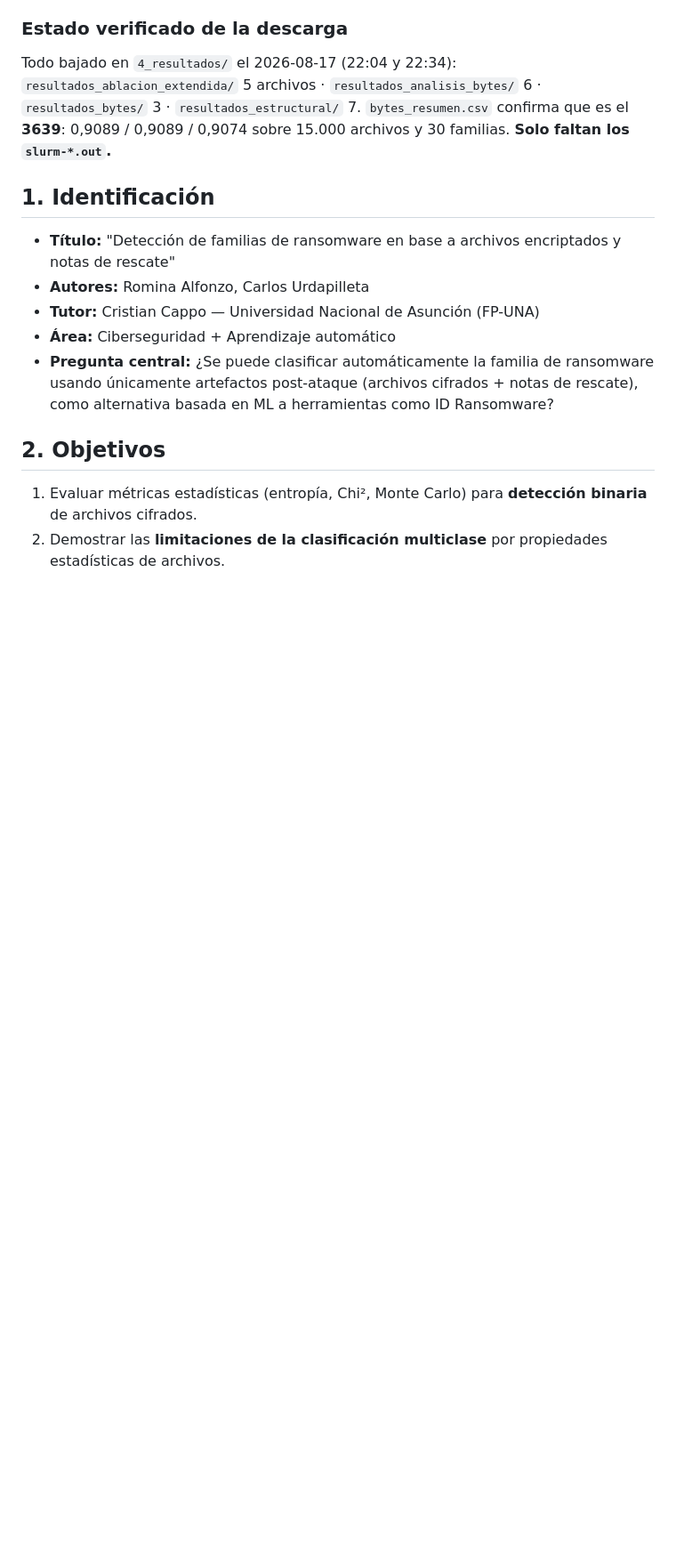
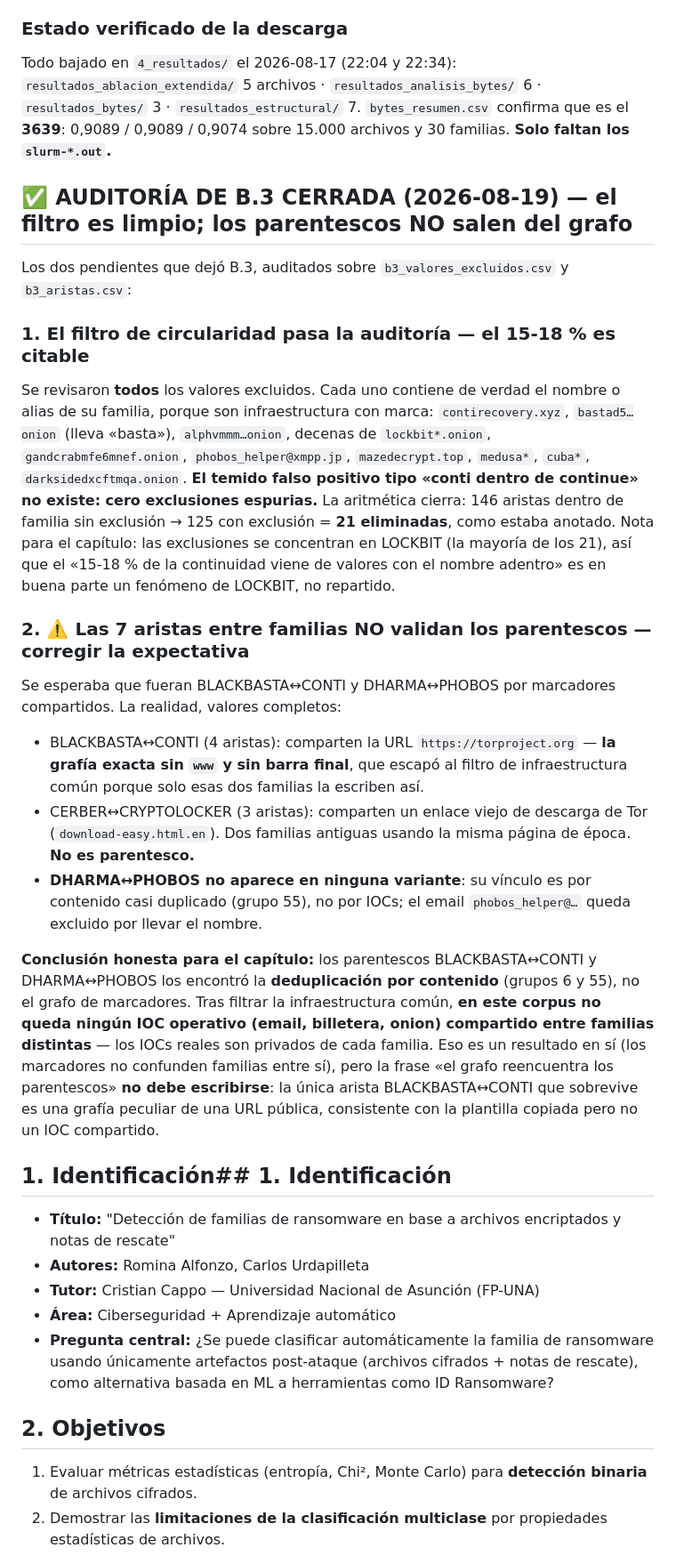
Before and after one commit to romi-alfonzo/family-rw-detection, a Markdown page: ESTADO_TESIS.md, the part around the change. Shown at 89% size. GitHub-like rendering; blank space fills up the shorter version.

Commit message:
Cerrar la auditoría de B.3: el filtro de circularidad es limpio y los parentescos salen del contenido, no del grafo de IOCs

```diff
--- a/ESTADO_TESIS.md
+++ b/ESTADO_TESIS.md
@@ -995,7 +995,44 @@ Todo bajado en `4_resultados/` el 2026-08-17 (22:04 y 22:34): `resultados_ablaci
 7. `bytes_resumen.csv` confirma que es el **3639**: 0,9089 / 0,9089 / 0,9074 sobre 15.000
 archivos y 30 familias. **Solo faltan los `slurm-*.out`.**
 
-## 1. Identificación
+## ✅ AUDITORÍA DE B.3 CERRADA (2026-08-19) — el filtro es limpio; los parentescos NO salen del grafo
+
+Los dos pendientes que dejó B.3, auditados sobre `b3_valores_excluidos.csv` y `b3_aristas.csv`:
+
+### 1. El filtro de circularidad pasa la auditoría — el 15-18 % es citable
+Se revisaron **todos** los valores excluidos. Cada uno contiene de verdad el nombre o alias de
+su familia, porque son infraestructura con marca: `contirecovery.xyz`, `bastad5…onion` (lleva
+«basta»), `alphvmmm…onion`, decenas de `lockbit*.onion`, `gandcrabmfe6mnef.onion`,
+`phobos_helper@xmpp.jp`, `mazedecrypt.top`, `medusa*`, `cuba*`, `darksidedxcftmqa.onion`.
+**El temido falso positivo tipo «conti dentro de continue» no existe: cero exclusiones
+espurias.** La aritmética cierra: 146 aristas dentro de familia sin exclusión → 125 con
+exclusión = **21 eliminadas**, como estaba anotado. Nota para el capítulo: las exclusiones se
+concentran en LOCKBIT (la mayoría de los 21), así que el «15-18 % de la continuidad viene de
+valores con el nombre adentro» es en buena parte un fenómeno de LOCKBIT, no repartido.
+
+### 2. ⚠️ Las 7 aristas entre familias NO validan los parentescos — corregir la expectativa
+Se esperaba que fueran BLACKBASTA↔CONTI y DHARMA↔PHOBOS por marcadores compartidos. La
+realidad, valores completos:
+
+- BLACKBASTA↔CONTI (4 aristas): comparten la URL `https://torproject.org` — **la grafía exacta
+  sin `www` y sin barra final**, que escapó al filtro de infraestructura común porque solo esas
+  dos familias la escriben así.
+- CERBER↔CRYPTOLOCKER (3 aristas): comparten un enlace viejo de descarga de Tor
+  (`download-easy.html.en`). Dos familias antiguas usando la misma página de época. **No es
+  parentesco.**
+- **DHARMA↔PHOBOS no aparece en ninguna variante**: su vínculo es por contenido casi duplicado
+  (grupo 55), no por IOCs; el email `phobos_helper@…` queda excluido por llevar el nombre.
+
+**Conclusión honesta para el capítulo:** los parentescos BLACKBASTA↔CONTI y DHARMA↔PHOBOS los
+encontró la **deduplicación por contenido** (grupos 6 y 55), no el grafo de marcadores. Tras
+filtrar la infraestructura común, **en este corpus no queda ningún IOC operativo (email,
+billetera, onion) compartido entre familias distintas** — los IOCs reales son privados de cada
+familia. Eso es un resultado en sí (los marcadores no confunden familias entre sí), pero la
+frase «el grafo reencuentra los parentescos» **no debe escribirse**: la única arista
+BLACKBASTA↔CONTI que sobrevive es una grafía peculiar de una URL pública, consistente con la
+plantilla copiada pero no un IOC compartido.
+
+## 1. Identificación## 1. Identificación
 - **Título:** "Detección de familias de ransomware en base a archivos encriptados y notas de rescate"
 - **Autores:** Romina Alfonzo, Carlos Urdapilleta
 - **Tutor:** Cristian Cappo — Universidad Nacional de Asunción (FP-UNA)
```
